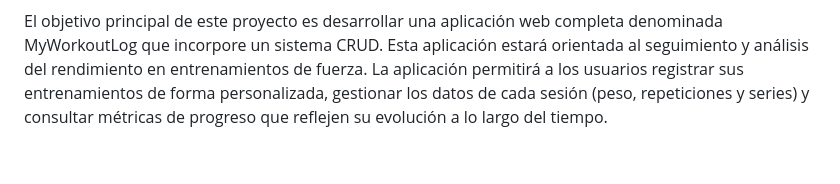
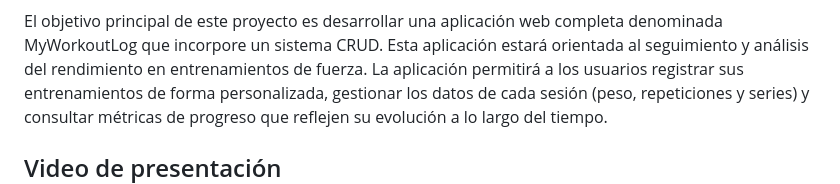
Before and after one commit to menjidev/myworkoutlog_2025, a Markdown page: README.md, the part around one of its changes. Rendered like a GitHub page; blank space fills up the shorter version.

```diff
--- a/README.md
+++ b/README.md
@@ -7,4 +7,6 @@ MyWorkoutLog es una aplicación web que permite a los usuarios registrarse para
 El objetivo principal de este proyecto es desarrollar una aplicación web completa denominada
 MyWorkoutLog que incorpore un sistema CRUD. Esta aplicación estará orientada al seguimiento y análisis del rendimiento en entrenamientos de fuerza. La aplicación permitirá a los usuarios registrar sus entrenamientos de forma personalizada, gestionar los datos de cada sesión (peso, repeticiones y series) y consultar métricas de progreso que reflejen su evolución a lo largo del tiempo.
 
+## Video de presentación
+
 <p align="center">
```
Also changed, not shown: other parts of README.md (+9 -3 lines).
